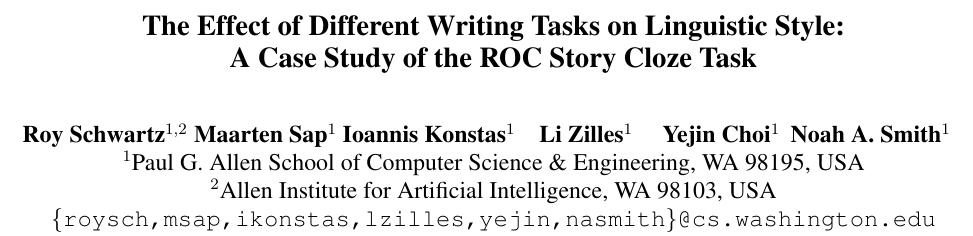
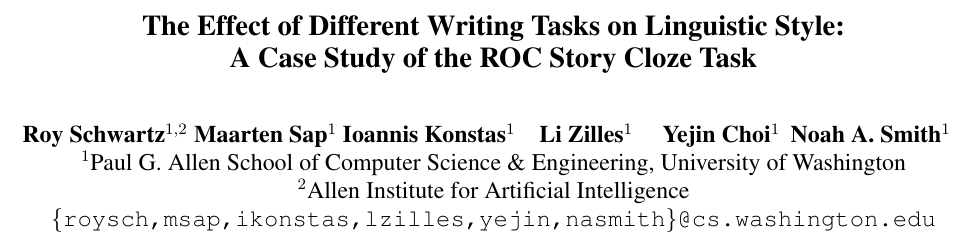
Before and after one commit to roys174/language_contraint, a LaTeX paper (docs/language_constraint_conll_camera_ready.tex): part of page 1 of 11, cut so that both start at the same text. Compiled offline with pdfLaTeX.

Commit message:
fixed the affiliation I think (2)

```diff
--- a/docs/language_constraint_conll_camera_ready.tex
+++ b/docs/language_constraint_conll_camera_ready.tex
@@ -85,8 +85,8 @@
 \title{The Effect of Different Writing Tasks on Linguistic Style:\\ A Case Study of the ROC Story Cloze Task}
 
 \author{\hspace{2cm}Roy Schwartz$^{1,2}$ \And \hspace{2.5cm}Maarten Sap$^1$ \And \hspace{3cm}Ioannis Konstas$^1$ \And \\
-  $^1$Paul G. Allen School of Computer Science \& Engineering, WA 98195, USA \\
-  $^2$Allen Institute for Artificial Intelligence, WA 98103, USA \\
+  $^1$Paul G. Allen School of Computer Science \& Engineering, University of Washington \\
+  $^2$Allen Institute for Artificial Intelligence\\
     {\tt \{roysch,msap,ikonstas,lzilles,yejin,nasmith\}@cs.washington.edu}  \\
     \And \hspace{-2cm}Li Zilles$^1$ \And \hspace{-2.5cm}Yejin Choi$^1$ \And \hspace{-2.5cm}Noah A.~Smith$^1$ \\
   }
```
Also changed, not shown: docs/language_constraint_conll_camera_ready.pdf.
